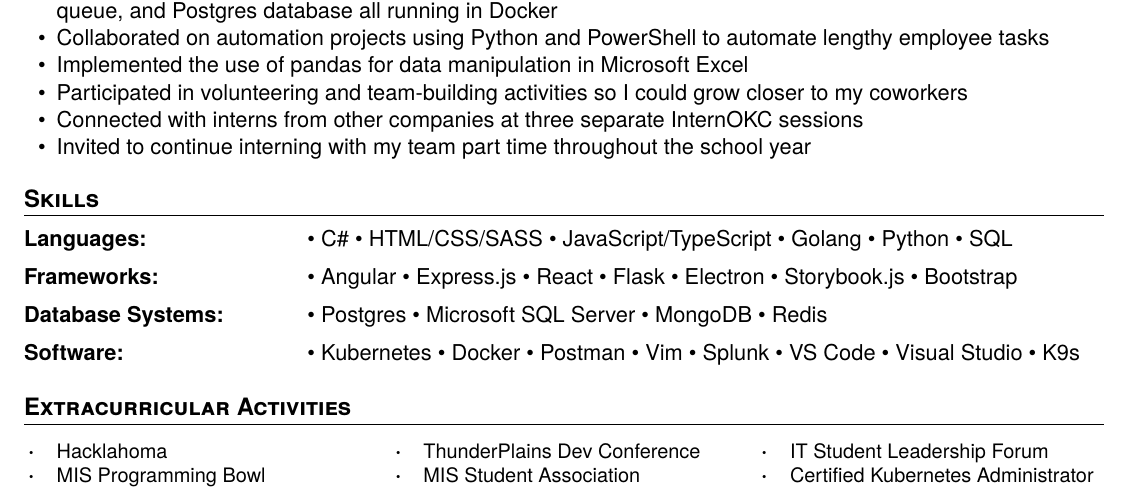
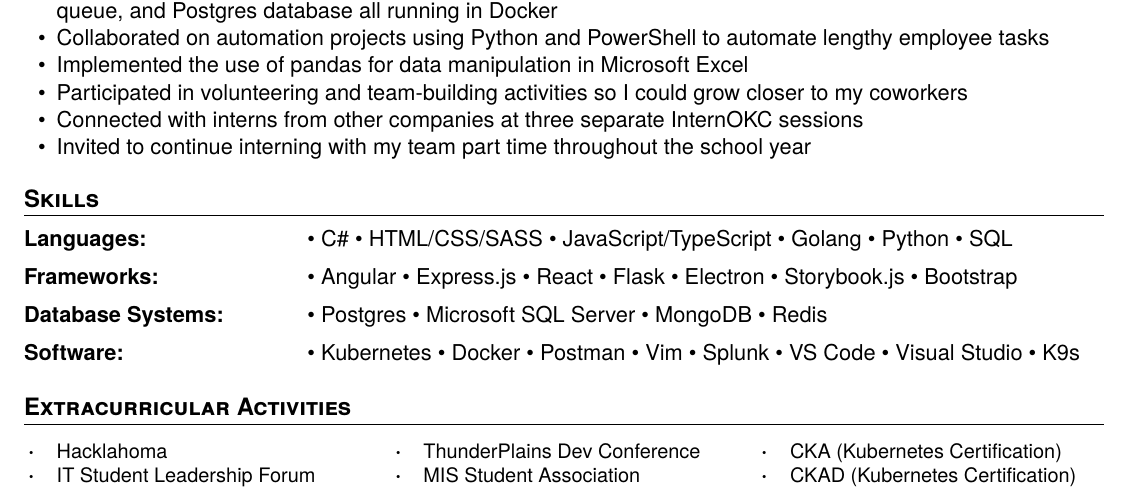
Before and after one commit to joshc0des/josh_resume, a LaTeX CV (main.tex): part of the page, cut so that both start at the same text. Compiled offline with XeLaTeX.

Commit message:
add CKAD

```diff
--- a/main.tex
+++ b/main.tex
@@ -121,11 +121,11 @@
 
     \begin{ActivitiesList}
         \item Hacklahoma
-        \item MIS Programming Bowl
+        \item IT Student Leadership Forum
         \item ThunderPlains Dev Conference
         \item MIS Student Association
-        \item IT Student Leadership Forum
-        \item Certified Kubernetes Administrator
+        \item CKA (Kubernetes Certification)
+        \item CKAD (Kubernetes Certification)
     \end{ActivitiesList}
 
 \end{document}
```
